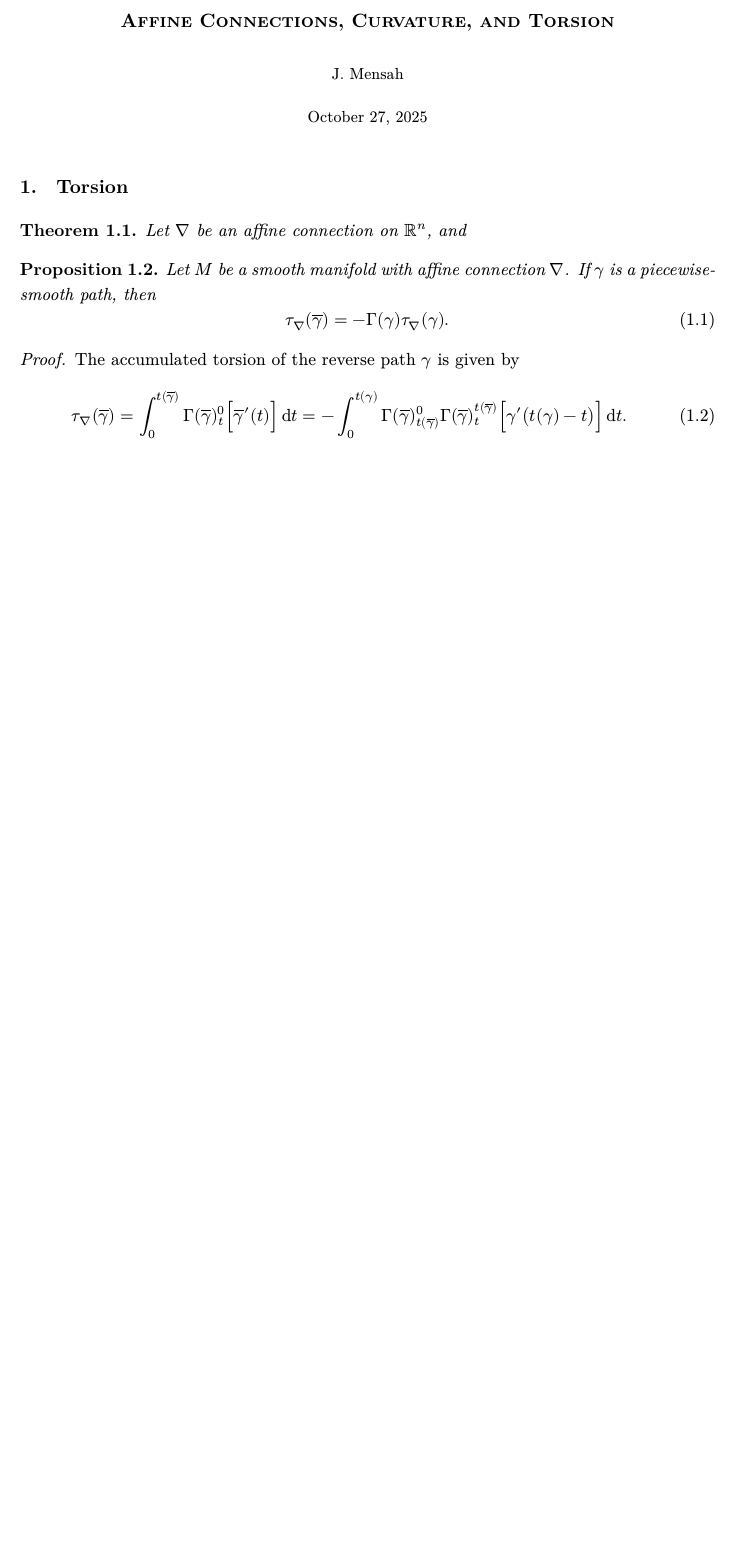
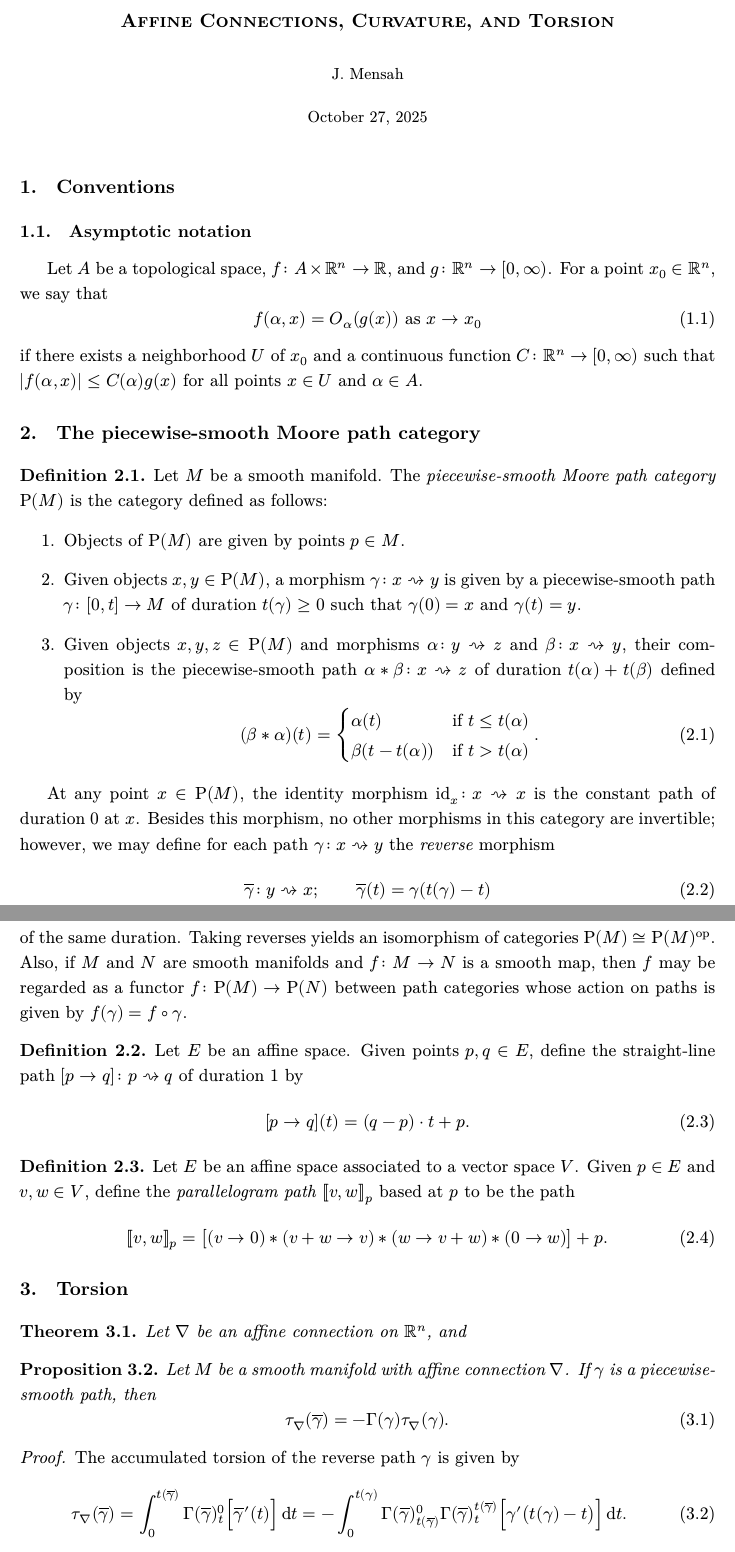
Before and after one commit to mensah-j/portfolio, a LaTeX document (math/curvature-and-torsion/tex/main.tex, which reads math/curvature-and-torsion/tex/section/convention.tex, math/curvature-and-torsion/tex/section/path.tex, math/curvature-and-torsion/tex/section/torsion-approximation.tex): part of page 1 of 4 before the commit and two parts of pages 1 and 2 of 7 after it, the two joined at a grey line, cut so that both start at the same text, the shorter picture padded with empty space. The pictures show the PDF file math/curvature-and-torsion/tex/main.pdf that the author committed with the source.

Commit message:
more math

```diff
--- /dev/null
+++ b/math/curvature-and-torsion/tex/section/convention.tex
@@ -0,0 +1,10 @@
+\section{Conventions}
+
+\subsection{Asymptotic notation}
+
+
+Let $A$ be a topological space, $f \colon A \times \mathbb{R}^n \to \mathbb{R}$, and $g \colon \mathbb{R}^n \to [0, \infty)$. For a point $x_0 \in \mathbb{R}^{n}$, we say that
+\begin{equation}
+  f(\alpha, x) = O_\alpha(g(x)) \text{  as  } x \to x_0
+\end{equation}
+if there exists a neighborhood $U$ of $x_0$ and a continuous function  $C \colon \mathbb{R}^n \to [0, \infty)$ such that $|f(\alpha, x)| \leq C(\alpha) g(x)$ for all points $x \in U$ and $\alpha \in A$.
--- /dev/null
+++ b/math/curvature-and-torsion/tex/section/path.tex
@@ -0,0 +1,39 @@
+\section{The piecewise-smooth Moore path category}
+
+\begin{definition}
+  Let $M$ be a smooth manifold. The \textit{piecewise-smooth Moore path category} $\mathrm{P}(M)$ is the category defined as follows:
+  \begin{enumerate}
+    \item Objects of $\mathrm{P}(M)$ are given by points $p \in M$.
+
+    \item Given objects $x, y \in \mathrm{P}(M)$, a morphism $\gamma \colon x \rightsquigarrow y$ is given by a piecewise-smooth path $\gamma \colon [0, t] \to M$ of duration $t(\gamma) \geq 0$ such that $\gamma(0) = x$ and $\gamma(t) = y$.
+
+    \item Given objects $x, y, z \in \mathrm{P}(M)$ and morphisms $\alpha \colon y \rightsquigarrow z$ and $\beta \colon x \rightsquigarrow y$, their composition is the piecewise-smooth path $\alpha \ast \beta \colon x \rightsquigarrow z$ of duration $t(\alpha) + t(\beta)$ defined by
+    \begin{equation}
+      (\beta \ast \alpha)(t) =
+      \begin{cases}
+        \alpha(t) &\text{if } t \leq t(\alpha) \\
+        \beta(t- t(\alpha)) &\text{if } t > t(\alpha)
+      \end{cases}.
+    \end{equation}
+  \end{enumerate}
+\end{definition}
+
+At any point $x \in \mathrm{P}(M)$, the identity morphism $\mathrm{id}_x \colon x \rightsquigarrow x$ is the constant path of duration $0$ at $x$. Besides this morphism, no other morphisms in this category are invertible; however, we may define for each path $\gamma \colon x \rightsquigarrow y$ the \textit{reverse} morphism
+\begin{equation}
+  \overline{\gamma} \colon y \rightsquigarrow x; \quad \quad \overline{\gamma}(t) = \gamma(t(\gamma) - t)
+\end{equation}
+of the same duration. Taking reverses yields an isomorphism of categories $\mathrm{P}(M) \cong \mathrm{P}(M)^{\rm op}$. Also, if $M$ and $N$ are smooth manifolds and $f \colon M \to N$ is a smooth map, then $f$ may be regarded as a functor $f \colon \mathrm{P}(M) \to \mathrm{P}(N)$ between path categories whose action on paths is given by $f(\gamma) = f \circ \gamma$.
+
+\begin{definition}
+  Let $E$ be an affine space. Given points $p, q \in E$, define the straight-line path $[p \to q] \colon p \rightsquigarrow q$ of duration $1$ by
+  \begin{equation}
+    [p \to q](t) = (q - p) \cdot t + p.
+  \end{equation}
+\end{definition}
+
+\begin{definition}
+Let $E$ be an affine space associated to a vector space $V$. Given $p \in E$ and $v, w \in V$, define the \textit{parallelogram path} $[\![v, w]\!]_{p}$ based at $p$ to be the path
+\begin{equation}
+  [\![v, w]\!]_p = \big[(v \to 0) \ast (v + w \to v) \ast (w \to v + w) \ast (0 \to w)\big] + p.
+\end{equation}
+\end{definition}
--- /dev/null
+++ b/math/curvature-and-torsion/tex/section/torsion-approximation.tex
@@ -0,0 +1,23 @@
+\begin{lemma}
+  Let $M$ be a smooth manifold with affine connection $\nabla$. If $h \colon \mathbb{R} \to M$ is a smooth curve, then
+  \begin{equation}
+    e
+  \end{equation}
+\end{lemma}
+\begin{proof}
+Let $p \in \mathbb{R}$. There exists an open set $U \subseteq M$  containing $h(p)$ on which there exists a moving frame $E_1, \ldots, E_n \colon U \to \mathrm{T}M|_U$. In this frame, the connection is expressible in terms of a linear operator. Explicitly, let $I = h^{-1}(U)$ and $\gamma = h|_I$, and suppose that $V \colon I \to \gamma^*(\mathrm{T}M|_U) \cong I \times \mathbb{R}^n$ is a vector field along $\gamma$. Then
+\begin{equation}
+(\gamma^* \nabla)_{\mathrm{d}/\mathrm{d}t} V = \der{V}{t} + \omega V
+\end{equation}
+where $\omega(t) \colon \mathrm{T}_{\gamma(t)}M \to \mathrm{T}_{\gamma(t)}M $ is the endomorphism defined by $\omega E_i = \nabla_{\mathrm{d}/\mathrm{d}t} E_i$.
+
+\end{proof}
+
+\newpage
+
+\begin{lemma}
+  Let $U \subseteq \mathbb{R}^n$ be open, $\nabla$ be an affine connection on $U$, and $A$ be a smooth manifold. For a smooth family of smooth curves $\{\gamma_\alpha \colon I \to U\}_{\alpha \in A}$, we have
+  \begin{equation}
+    \tau_\nabla\Big[\gamma_\alpha(0 \to t)\Big] = t \cdot \gamma_\alpha'(0) + O_\alpha(t^2).
+  \end{equation}
+\end{lemma}
@@ -0,0 +47,21 @@
+\begin{theorem}
+Let $U \subseteq \mathbb{R}^n$ be open and $\nabla$ be an affine connection on $U$. Then for all points $p \in U$ and vectors $u, v \in \mathbb{R}^n$, we have
+\begin{equation}
+  \lim_{x,y \to 0}\, \mfrac{1}{xy} \cdot \tau_{\nabla} \bigl\llbracket x \cdot u, y \cdot v \bigr\rrbracket{}_p  = T_p(u, v).
+\end{equation}
+\end{theorem}
+
+\begin{proof}
+  For brevity, we may write $\bigl\llbracket x \cdot u, y \cdot v \bigr\rrbracket{}_p = \gamma_4 \ast \gamma_3 \ast \gamma_2 \ast \gamma_1$, where $\gamma_i$ is the $i$th side of the parallelogram. Then by Proposition \ref{}, we have
+  \begin{equation}
+    \tau_{\nabla} \bigl\llbracket x \cdot u, y \cdot v \bigr\rrbracket{}_p = \sum_{k \leq 4} \left[\prod_{i < k} \Gamma\big(\overline{\gamma_i}(x, y)\big) \right] \!\tau_\nabla(\gamma_k(x, y)).
+  \end{equation}
+  The accumulated torsion for each smooth family of curves is given by
+  \begin{align}
+    \tau_\nabla(\gamma^1_{x, y}(0 \to t)) &= +t \cdot u + O_{x, y}(t^2) \quad \quad \tau_\nabla(\gamma^2_{x, y}(0 \to t)) = +t \cdot v + O_{x, y}(t^2) \\
+    \tau_\nabla(\gamma^3_{x, y}(0 \to t)) &= -t \cdot u + O_{x, y}(t^2) \quad \quad \tau_\nabla(\gamma^4_{x, y}(0 \to t)) = -t \cdot v + O_{x, y}(t^2)
+  \end{align}
+  Likewise, the parallel transport along each family of curves is given by
+  \begin{equation}
+    \Gamma (\gamma^i_{x, y}(t \to 0)) = \mathbf{1} + t \cdot \omega_{p^i_{x,y}}(e_i) + O_{x, y}(t^2)
+  \end{equation}
@@ -0,0 +73,7 @@
+  \begin{equation}
+    \sum_{k \leq 4}\left[\prod_{i < k} \Gamma\big(\gamma^i_{x, y}(t_i \to 0)\big)\right] \tau_\nabla(\gamma^k_{x,y}(0 \to t_k)) =  \sum_{k \leq 4} t_k e_k + \sum_{k \leq 4} \sum_{i < k} t_{k} t_i \big[ \omega_{p^i_{x,y}}(e_i)\big]e_k + \mathcal{E}_{x,y}(\mathbf{t}), \;
+  \end{equation}
+  where $\mathcal{E} \colon A \times I^4 \to \mathbb{R}^n$ is the sum of the individual error terms $\mathcal{E}^k$. Thus, there exists a neighborhood $U$ of the origin $\mathbf{0} \in I^4$ and a continuous map $K \colon A \to \mathbb{R}$ such that for all $\mathbf{t} \in U$, we have
+  \begin{equation}
+    |\mathcal{E}_{x,y}(\mathbf{t})|_{\max} \leq \tfrac{1}{4} K(x, y) \sum_{k \leq 4} \sum_{i, j < k} |t_i t_j t_k| \leq K(x,y) \sum_{i, j, k} |t_i t_j t_k|.
+  \end{equation}
```
Also changed, not shown: math/curvature-and-torsion/tex/config/pkg.tex (+1 -0 lines), math/curvature-and-torsion/tex/main.tex (+2 -0 lines), math/curvature-and-torsion/tex/section/torsion.tex (+3 -0 lines), math/curvature-and-torsion/tex/main.pdf, math/curvature-and-torsion/tex/section/torsion-approximation.tex (34 more changed lines).
